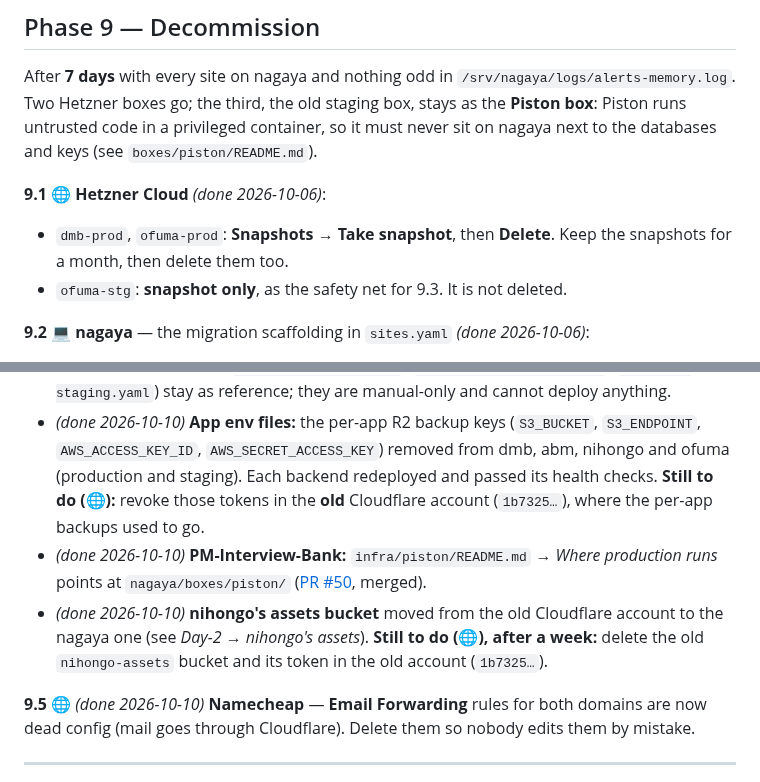
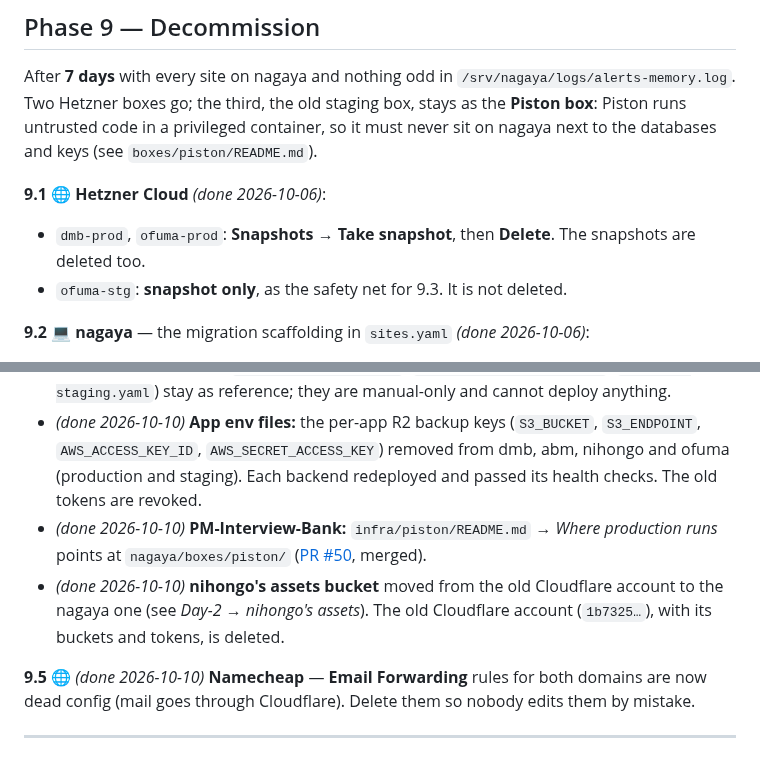
Before and after one commit to thedumebi/nagaya, a Markdown page: RUNBOOK.md, 2 parts joined by grey strips. Rendered like a GitHub page.

Commit message:
Runbook: old Cloudflare account, buckets, tokens and Hetzner snapshots all gone [skip ci]

```diff
--- a/RUNBOOK.md
+++ b/RUNBOOK.md
@@ -1958,7 +1958,7 @@ and keys (see `boxes/piston/README.md`).
 
 **9.1** 🌐 **Hetzner Cloud** *(done 2026-10-06)*:
 - `dmb-prod`, `ofuma-prod`: **Snapshots** → **Take snapshot**, then **Delete**.
-  Keep the snapshots for a month, then delete them too.
+  The snapshots are deleted too.
 - `ofuma-stg`: **snapshot only**, as the safety net for 9.3. It is not deleted.
 
 **9.2** 💻 **nagaya** — the migration scaffolding in `sites.yaml` *(done 2026-10-06)*:
@@ -2057,15 +2057,12 @@ systemctl is-enabled unattended-upgrades
 - *(done 2026-10-10)* **App env files:** the per-app R2 backup keys
   (`S3_BUCKET`, `S3_ENDPOINT`, `AWS_ACCESS_KEY_ID`, `AWS_SECRET_ACCESS_KEY`)
   removed from dmb, abm, nihongo and ofuma (production and staging). Each
-  backend redeployed and passed its health checks. **Still to do (🌐):**
-  revoke those tokens in the **old** Cloudflare account (`1b7325…`), where the
-  per-app backups used to go.
+  backend redeployed and passed its health checks. The old tokens are revoked.
 - *(done 2026-10-10)* **PM-Interview-Bank:** `infra/piston/README.md` →
   *Where production runs* points at `nagaya/boxes/piston/` ([PR #50](https://github.com/cecil-aqua-jones/PM-Interview-Bank/pull/50), merged).
 - *(done 2026-10-10)* **nihongo's assets bucket** moved from the old
   Cloudflare account to the nagaya one (see *Day-2 → nihongo's assets*).
-  **Still to do (🌐), after a week:** delete the old `nihongo-assets` bucket
-  and its token in the old account (`1b7325…`).
+  The old Cloudflare account (`1b7325…`), with its buckets and tokens, is deleted.
 
 **9.5** 🌐 *(done 2026-10-10)* **Namecheap** — **Email Forwarding** rules for both domains are
 now dead config (mail goes through Cloudflare). Delete them so nobody edits them
```
